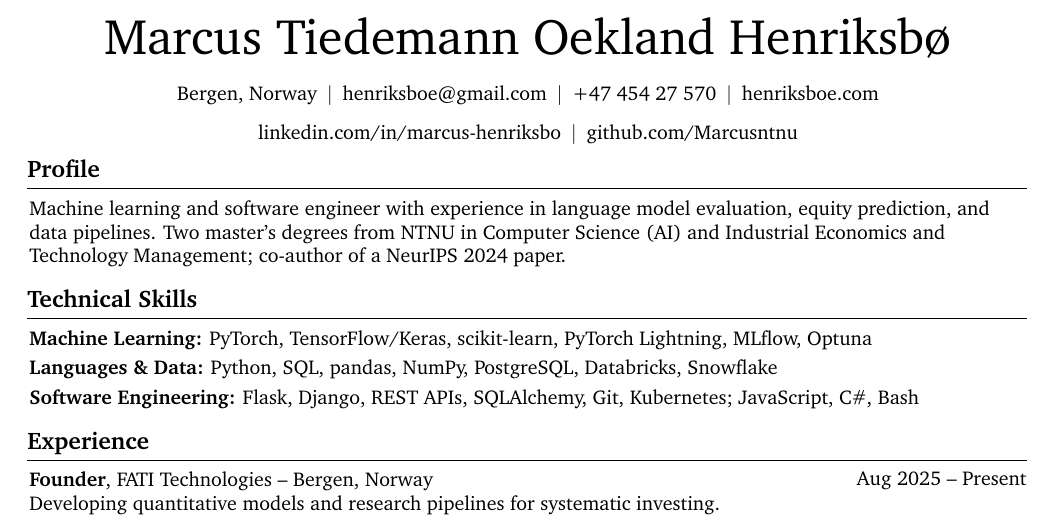
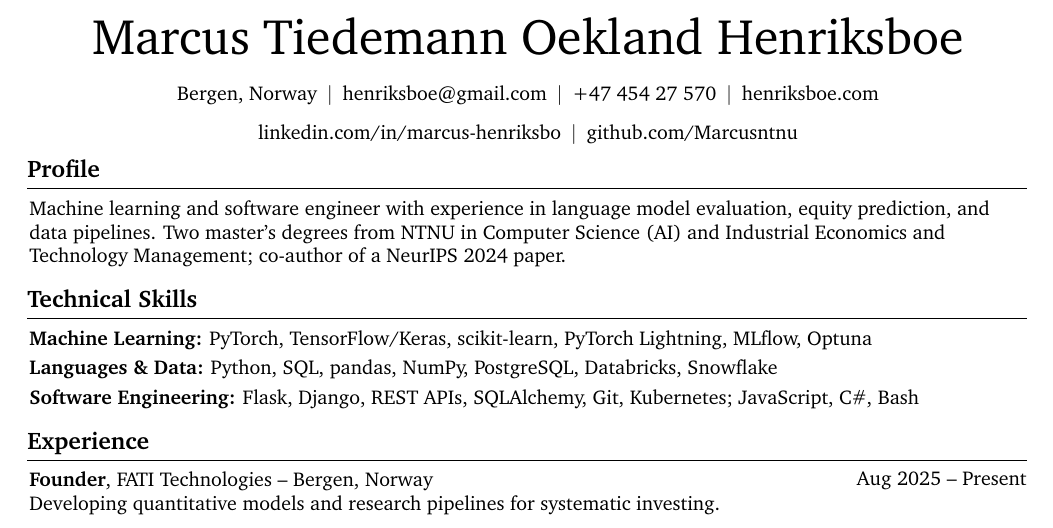
Before and after one commit to Marcusntnu/Marcusntnu.github.io, a LaTeX CV (cv/main.tex): part of page 1 of 2, cut so that both start at the same text. Compiled offline with pdfLaTeX.

Commit message:
Correct CV display name to Henriksboe

```diff
--- a/cv/main.tex
+++ b/cv/main.tex
@@ -161,7 +161,7 @@
     \sbox\ANDbox{$|$}
 
     \begin{header}
-        \fontsize{25 pt}{25 pt}\selectfont Marcus Tiedemann Oekland Henriksbø
+        \fontsize{25 pt}{25 pt}\selectfont Marcus Tiedemann Oekland Henriksboe
 
         \vspace{5 pt}
 
```
Also changed, not shown: assets/pdf/Resume_Marcus_Tiedemann_Oekland_Henriksboe.pdf.
